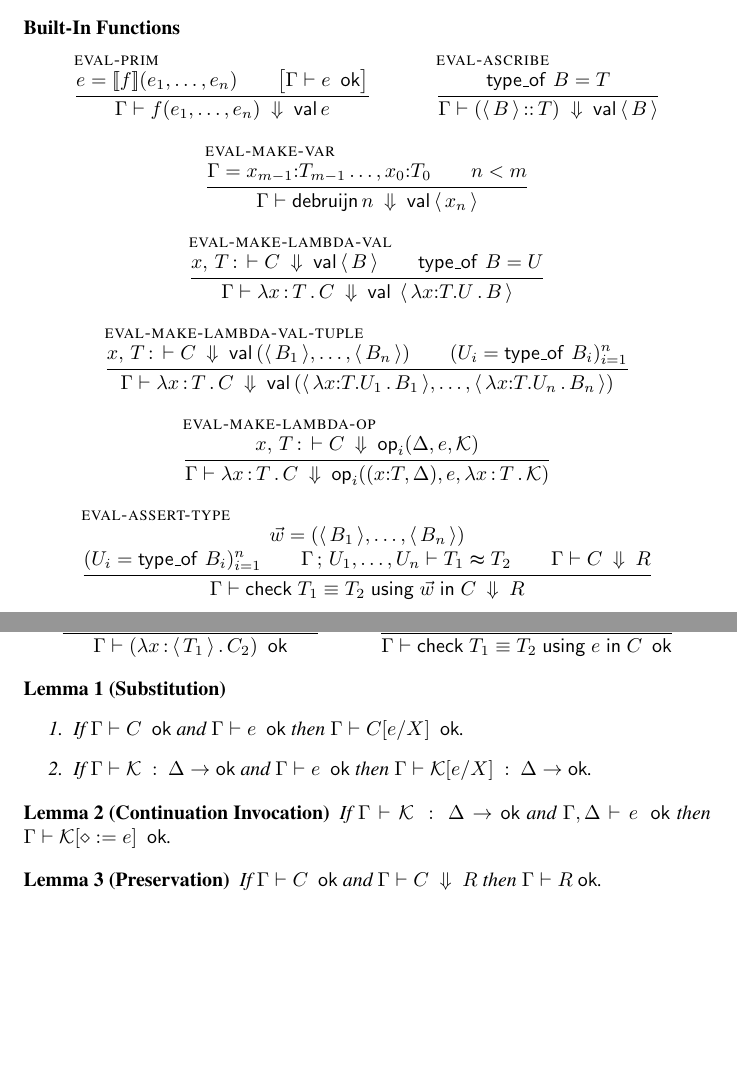
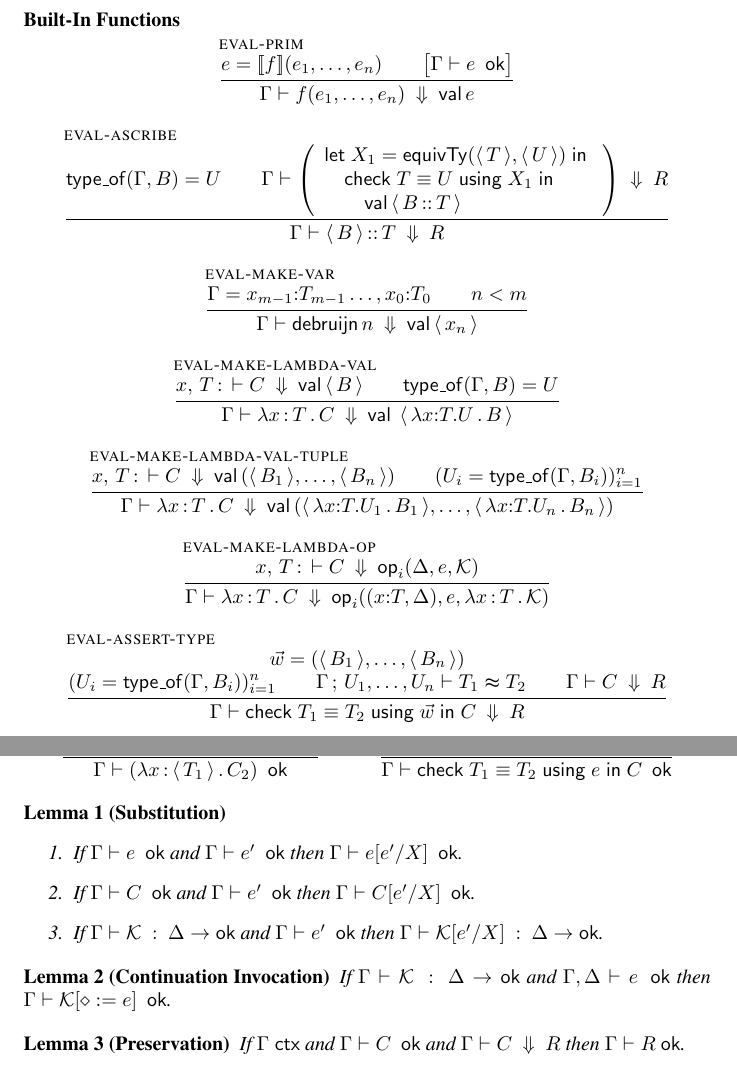
Before and after one commit to Andromedans/andromeda, a LaTeX document (doc/tt.tex, which reads doc/brazilmacros.tex): two parts of pages 3 and 10 of 10 before the commit and two parts of pages 4 and 10 of 10 after it, joined at a grey line, cut so that both start at the same text, the shorter picture padded with empty space. Compiled offline with pdfLaTeX.

Commit message:
More general ascribe computation; fixed lemmas

```diff
--- a/doc/brazilmacros.tex
+++ b/doc/brazilmacros.tex
@@ -115,5 +115,5 @@
 \newcommand{\true}{\mathsf{true}}
 \newcommand{\false}{\mathsf{false}}
 
-\newcommand{\nameof}{\mathop{\mathsf{name\_of}}\,}
-\newcommand{\typeof}{\mathop{\mathsf{type\_of}}\,}
+\newcommand{\nameof}{{\mathsf{name\_of}}\,}
+\newcommand{\typeof}[2]{{\mathsf{type\_of}}(#1,#2)}
--- a/doc/tt.tex
+++ b/doc/tt.tex
@@ -342,10 +342,17 @@ Judgments:
 
   \infer[eval-ascribe]
   {
-    \typeof{\B} = \T
+    \typeof{\Gamma}{\B} = \U\\
+    \evalto
+      {\left(\begin{array}{l}
+       \letin{\X_1 = \eqtypealgOp{\T}{\U}}\\
+       \quad \assertEquivType{\T}{\U}{\X_1}\\
+       \qquad \val \bterm{\ascribe{\B}{\T}}\\
+       \end{array}\right)}
+      {\R}
   }
   {
-    \evalto{(\ascribe{\bterm{\B}}{\T})}{\val \bterm{\B}}
+    \evalto{\ascribe{\bterm{\B}}{\T}}{\R}
   }
 
   \infer[eval-make-var]
@@ -364,7 +371,7 @@ Judgments:
     \evalto[\ctxextend{\x}{\T}]
       {\C}
       {\val \bterm{\B}}\\
-    \typeof{\B} = U\\
+    \typeof{\Gamma}{\B} = U\\
   }
   { \evalto
     {\ttlam{\x}{\T} \C}
@@ -377,7 +384,7 @@ Judgments:
     \evalto[\ctxextend{\x}{\T}]
       {\C}
       {\val \tuple{\bterm{\B_1},\ldots,\bterm{\B_n}}}\\
-    (\U_i = \typeof{\B_i})_{i=1}^n\\
+    (\U_i = \typeof{\Gamma}{\B_i})_{i=1}^n\\
   }
   { \evalto
     {\ttlam{\x}{\T} \C}
@@ -398,7 +405,7 @@ Judgments:
   \infer[eval-assert-type]
   {
     \ws = \tuple{\bterm{\B_1},\ldots,\bterm{\B_n}}\\
-    (\U_i = \typeof{\B_i})_{i=1}^n\\
+    (\U_i = \typeof{\Gamma}{\B_i})_{i=1}^n\\
     \eqtypealg[]{\ctxs{\G}{\U_1,\ldots,\U_n}}{\T_1}{\T_2}\\
     \evalto{\C}{\R}\\
   }
@@ -1073,8 +1080,9 @@ same expressions before invoking the general comparison function.
 \begin{lemma}[Substitution]
   \mbox{}
   \begin{enumerate}
-    \item If $\cok{\C}$ and $\eok{\e}$ then $\cok{\subst{\C}{\X}{\e}}$.
-    \item If $\kok{\D}{\KK}$ and $\eok{\e}$ then $\kok{\D}{\subst{\KK}{\X}{\e}}$.
+    \item If $\eok{\e}$ and $\eok{\e'}$ then $\eok{\subst{\e}{\X}{\e'}}$.
+    \item If $\cok{\C}$ and $\eok{\e'}$ then $\cok{\subst{\C}{\X}{\e'}}$.
+    \item If $\kok{\D}{\KK}$ and $\eok{\e'}$ then $\kok{\D}{\subst{\KK}{\X}{\e'}}$.
   \end{enumerate}
 \end{lemma}
 
@@ -1083,7 +1091,7 @@ same expressions before invoking the general comparison function.
 \end{lemma}
 
 \begin{lemma}[Preservation]
-   If $\cok{\C}$ and $\evalto{\C}{\R}$ then $\resultok{\R}$.
+   If $\isctx{\G}$ and $\cok{\C}$ and $\evalto{\C}{\R}$ then $\resultok{\R}$.
 \end{lemma}
 
 
```
Also changed, not shown: doc/tt.tex (4 more changed lines).
